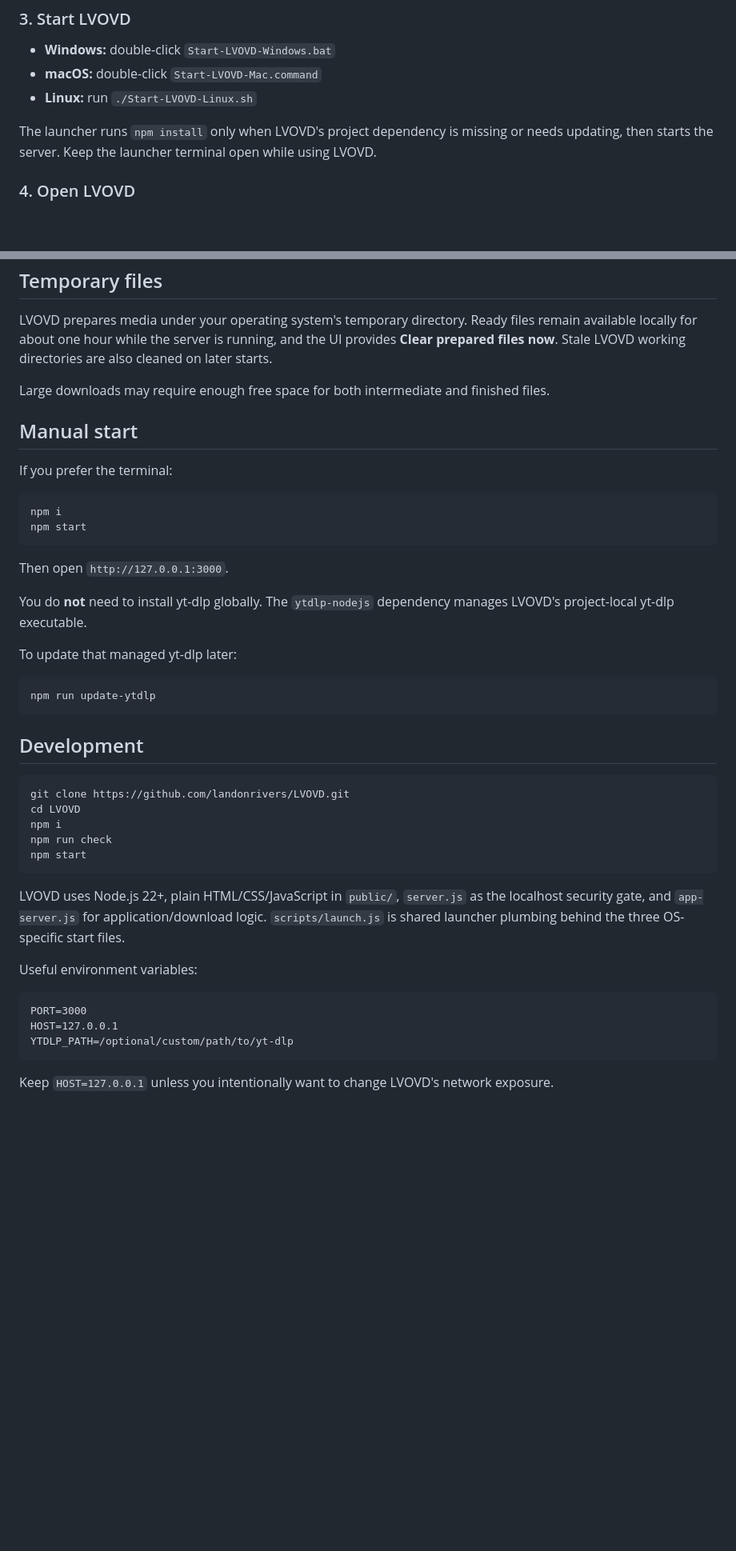
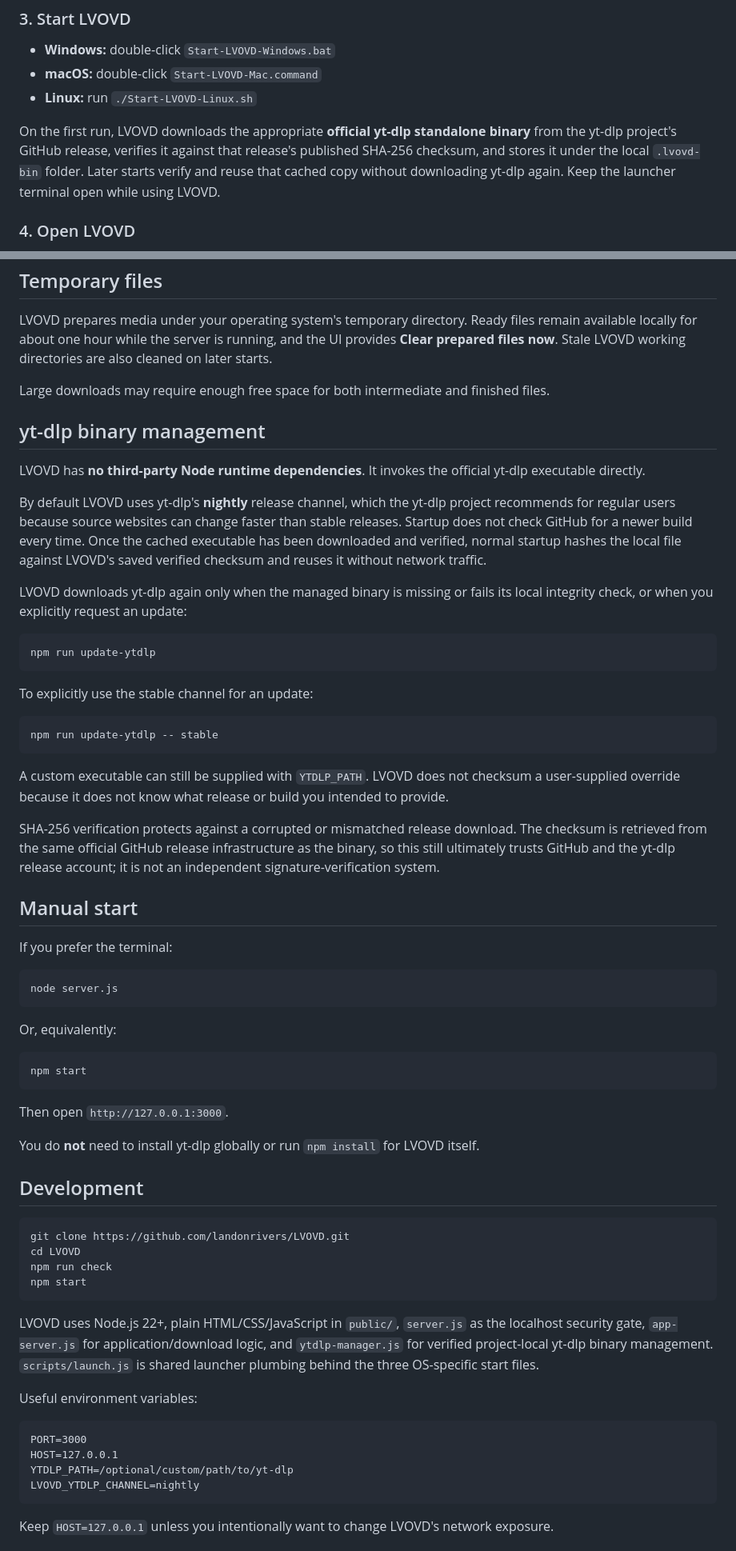
Before and after one commit to landonrivers/LVOVD, a Markdown page: README.md, 2 parts joined by grey strips. Shown at 80% size. Drawn GitHub-style; blank space fills up the shorter version.

Commit message:
Document direct verified yt-dlp management

````diff
--- a/README.md
+++ b/README.md
@@ -91,7 +92,7 @@ For beginners, I recommend GitHub Desktop as an easy way to clone, manage, and u
 - **macOS:** double-click `Start-LVOVD-Mac.command`
 - **Linux:** run `./Start-LVOVD-Linux.sh`
 
-The launcher runs `npm install` only when LVOVD's project dependency is missing or needs updating, then starts the server. Keep the launcher terminal open while using LVOVD.
+On the first run, LVOVD downloads the appropriate **official yt-dlp standalone binary** from the yt-dlp project's GitHub release, verifies it against that release's published SHA-256 checksum, and stores it under the local `.lvovd-bin` folder. Later starts verify and reuse that cached copy without downloading yt-dlp again. Keep the launcher terminal open while using LVOVD.
 
 ### 4. Open LVOVD
 
@@ -184,36 +185,56 @@ LVOVD prepares media under your operating system's temporary directory. Ready fi
 
 Large downloads may require enough free space for both intermediate and finished files.
 
+## yt-dlp binary management
+
+LVOVD has **no third-party Node runtime dependencies**. It invokes the official yt-dlp executable directly.
+
+By default LVOVD uses yt-dlp's **nightly** release channel, which the yt-dlp project recommends for regular users because source websites can change faster than stable releases. Startup does not check GitHub for a newer build every time. Once the cached executable has been downloaded and verified, normal startup hashes the local file against LVOVD's saved verified checksum and reuses it without network traffic.
+
+LVOVD downloads yt-dlp again only when the managed binary is missing or fails its local integrity check, or when you explicitly request an update:
+
+```bash
+npm run update-ytdlp
+```
+
+To explicitly use the stable channel for an update:
+
+```bash
+npm run update-ytdlp -- stable
+```
+
+A custom executable can still be supplied with `YTDLP_PATH`. LVOVD does not checksum a user-supplied override because it does not know what release or build you intended to provide.
+
+SHA-256 verification protects against a corrupted or mismatched release download. The checksum is retrieved from the same official GitHub release infrastructure as the binary, so this still ultimately trusts GitHub and the yt-dlp release account; it is not an independent signature-verification system.
+
 ## Manual start
 
 If you prefer the terminal:
 
 ```bash
-npm i
+node server.js
+```
+
+Or, equivalently:
+
+```bash
 npm start
 ```
 
 Then open `http://127.0.0.1:3000`.
 
-You do **not** need to install yt-dlp globally. The `ytdlp-nodejs` dependency manages LVOVD's project-local yt-dlp executable.
-
-To update that managed yt-dlp later:
-
-```bash
-npm run update-ytdlp
-```
+You do **not** need to install yt-dlp globally or run `npm install` for LVOVD itself.
 
 ## Development
 
 ```bash
 git clone https://github.com/landonrivers/LVOVD.git
 cd LVOVD
-npm i
 npm run check
 npm start
 ```
 
-LVOVD uses Node.js 22+, plain HTML/CSS/JavaScript in `public/`, `server.js` as the localhost security gate, and `app-server.js` for application/download logic. `scripts/launch.js` is shared launcher plumbing behind the three OS-specific start files.
+LVOVD uses Node.js 22+, plain HTML/CSS/JavaScript in `public/`, `server.js` as the localhost security gate, `app-server.js` for application/download logic, and `ytdlp-manager.js` for verified project-local yt-dlp binary management. `scripts/launch.js` is shared launcher plumbing behind the three OS-specific start files.
 
 Useful environment variables:
 
@@ -221,6 +242,7 @@ Useful environment variables:
 PORT=3000
 HOST=127.0.0.1
 YTDLP_PATH=/optional/custom/path/to/yt-dlp
+LVOVD_YTDLP_CHANNEL=nightly
 ```
 
 Keep `HOST=127.0.0.1` unless you intentionally want to change LVOVD's network exposure.
````
Also changed, not shown: other parts of README.md (+4 -4 lines).
